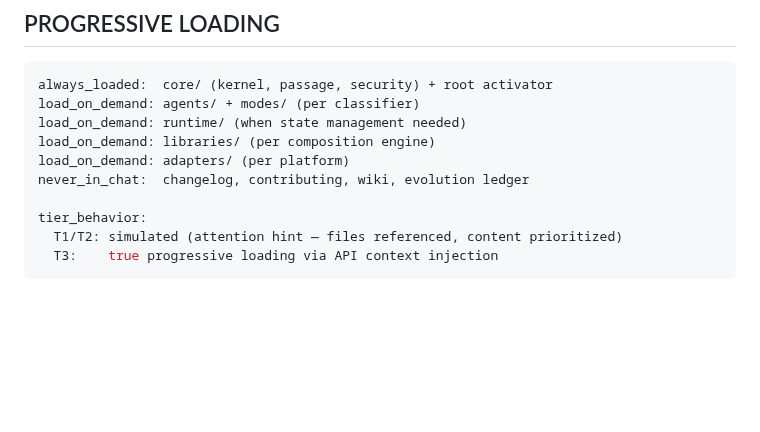
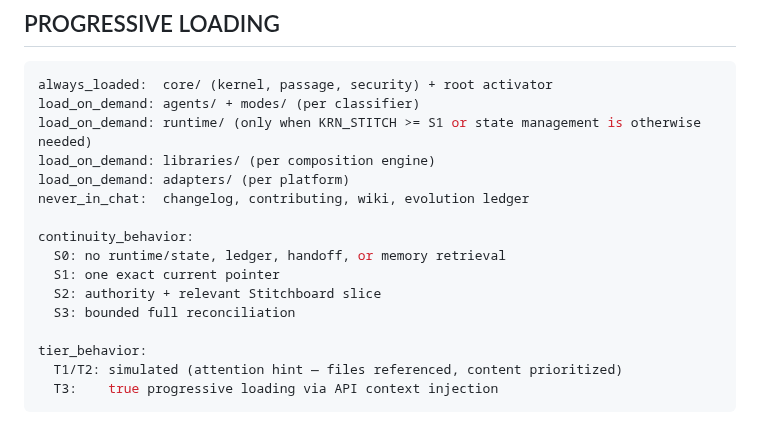
Before and after one commit to MShneur/CTRL-AI, a Markdown page: runtime/adapt.md, the part around the change. Drawn GitHub-style; blank space fills up the shorter version.

Commit message:
adapt: bind progressive loading to Stitch Gate

````diff
--- a/runtime/adapt.md
+++ b/runtime/adapt.md
@@ -79,10 +79,16 @@ triggers:
 ```yaml
 always_loaded:  core/ (kernel, passage, security) + root activator
 load_on_demand: agents/ + modes/ (per classifier)
-load_on_demand: runtime/ (when state management needed)
+load_on_demand: runtime/ (only when KRN_STITCH >= S1 or state management is otherwise needed)
 load_on_demand: libraries/ (per composition engine)
 load_on_demand: adapters/ (per platform)
 never_in_chat:  changelog, contributing, wiki, evolution ledger
+
+continuity_behavior:
+  S0: no runtime/state, ledger, handoff, or memory retrieval
+  S1: one exact current pointer
+  S2: authority + relevant Stitchboard slice
+  S3: bounded full reconciliation
 
 tier_behavior:
   T1/T2: simulated (attention hint — files referenced, content prioritized)
````
